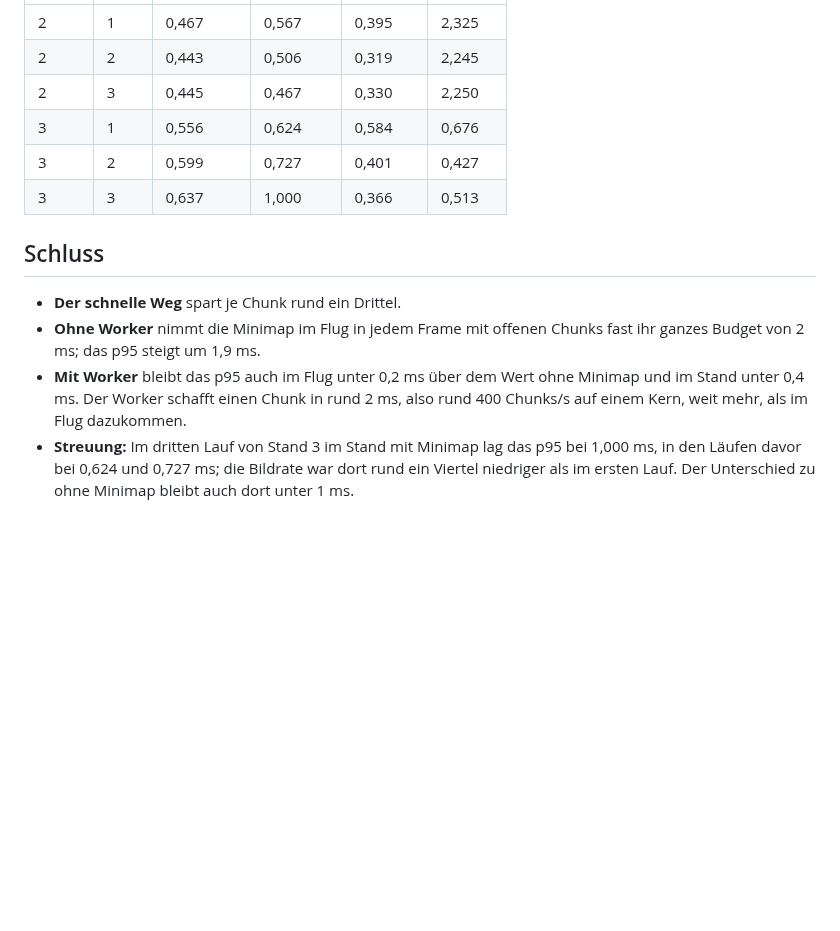
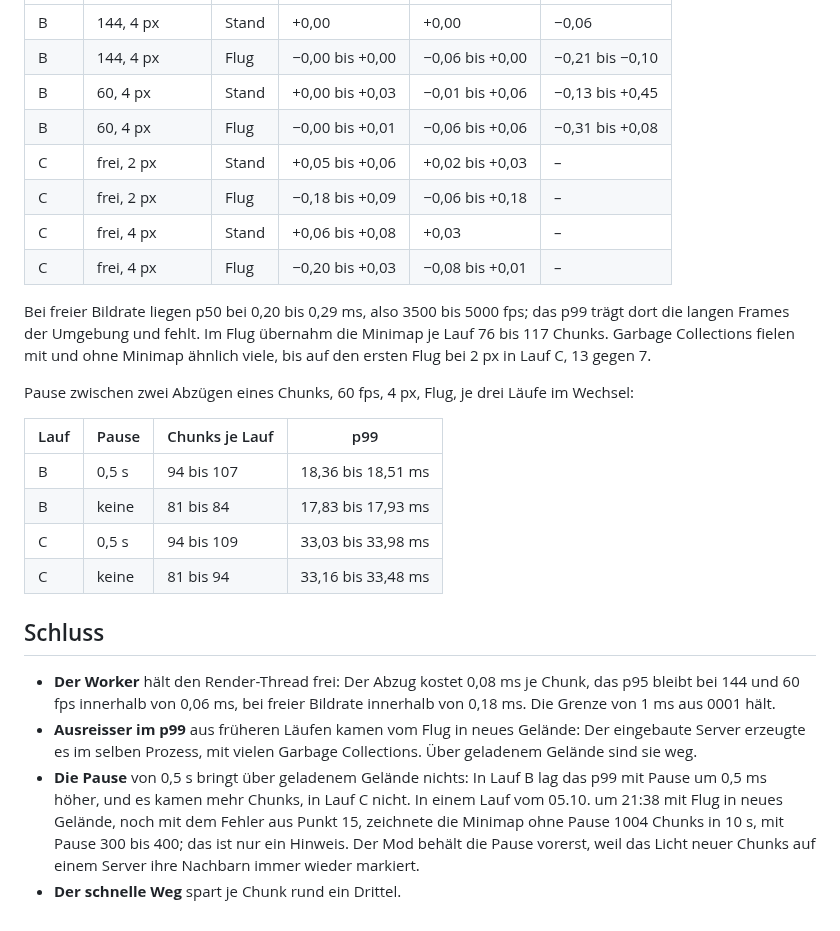
Before and after one commit to VonNekyia/heroic-map-renderer-mod, a Markdown page: docs/messungen/2026-10-05-minimap-kosten.md, the part around one of its changes. Drawn GitHub-style; blank space fills up the shorter version.

```diff
--- a/docs/messungen/2026-10-05-minimap-kosten.md
+++ b/docs/messungen/2026-10-05-minimap-kosten.md
@@ -70,21 +85,42 @@ Frametime im p95, in ms, Minimap bei 2 px:
 |---|---|---|---|---|---|
-| 2 | 1 | 0,467 | 0,567 | 0,395 | 2,325 |
-| 2 | 2 | 0,443 | 0,506 | 0,319 | 2,245 |
-| 2 | 3 | 0,445 | 0,467 | 0,330 | 2,250 |
-| 3 | 1 | 0,556 | 0,624 | 0,584 | 0,676 |
-| 3 | 2 | 0,599 | 0,727 | 0,401 | 0,427 |
-| 3 | 3 | 0,637 | 1,000 | 0,366 | 0,513 |
+| B | 144, 4 px | Stand | +0,00 | +0,00 | −0,06 |
+| B | 144, 4 px | Flug | −0,00 bis +0,00 | −0,06 bis +0,00 | −0,21 bis −0,10 |
+| B | 60, 4 px | Stand | +0,00 bis +0,03 | −0,01 bis +0,06 | −0,13 bis +0,45 |
+| B | 60, 4 px | Flug | −0,00 bis +0,01 | −0,06 bis +0,06 | −0,31 bis +0,08 |
+| C | frei, 2 px | Stand | +0,05 bis +0,06 | +0,02 bis +0,03 | – |
+| C | frei, 2 px | Flug | −0,18 bis +0,09 | −0,06 bis +0,18 | – |
+| C | frei, 4 px | Stand | +0,06 bis +0,08 | +0,03 | – |
+| C | frei, 4 px | Flug | −0,20 bis +0,03 | −0,08 bis +0,01 | – |
+
+Bei freier Bildrate liegen p50 bei 0,20 bis 0,29 ms, also 3500 bis
+5000 fps; das p99 trägt dort die langen Frames der Umgebung und fehlt. Im
+Flug übernahm die Minimap je Lauf 76 bis 117 Chunks. Garbage Collections
+fielen mit und ohne Minimap ähnlich viele, bis auf den ersten Flug bei
+2 px in Lauf C, 13 gegen 7.
+
+Pause zwischen zwei Abzügen eines Chunks, 60 fps, 4 px, Flug, je drei Läufe
+im Wechsel:
+
+| Lauf | Pause | Chunks je Lauf | p99 |
+|---|---|---|---|
+| B | 0,5 s | 94 bis 107 | 18,36 bis 18,51 ms |
+| B | keine | 81 bis 84 | 17,83 bis 17,93 ms |
+| C | 0,5 s | 94 bis 109 | 33,03 bis 33,98 ms |
+| C | keine | 81 bis 94 | 33,16 bis 33,48 ms |
 
 ## Schluss
 
+- **Der Worker** hält den Render-Thread frei: Der Abzug kostet 0,08 ms je
+  Chunk, das p95 bleibt bei 144 und 60 fps innerhalb von 0,06 ms, bei
+  freier Bildrate innerhalb von 0,18 ms. Die Grenze von 1 ms aus 0001 hält.
+- **Ausreisser im p99** aus früheren Läufen kamen vom Flug in neues
+  Gelände: Der eingebaute Server erzeugte es im selben Prozess, mit vielen
+  Garbage Collections. Über geladenem Gelände sind sie weg.
+- **Die Pause** von 0,5 s bringt über geladenem Gelände nichts: In Lauf B
+  lag das p99 mit Pause um 0,5 ms höher, und es kamen mehr Chunks, in
+  Lauf C nicht. In einem Lauf vom 05.10. um 21:38 mit Flug in neues Gelände,
+  noch mit dem Fehler aus Punkt 15, zeichnete die Minimap ohne Pause 1004
+  Chunks in 10 s, mit Pause 300 bis 400; das ist nur ein Hinweis. Der Mod
+  behält die Pause vorerst, weil das Licht neuer Chunks auf einem Server
+  ihre Nachbarn immer wieder markiert.
 - **Der schnelle Weg** spart je Chunk rund ein Drittel.
-- **Ohne Worker** nimmt die Minimap im Flug in jedem Frame mit offenen
-  Chunks fast ihr ganzes Budget von 2 ms; das p95 steigt um 1,9 ms.
-- **Mit Worker** bleibt das p95 auch im Flug unter 0,2 ms über dem Wert ohne
-  Minimap und im Stand unter 0,4 ms. Der Worker schafft einen Chunk in
-  rund 2 ms, also rund 400 Chunks/s auf einem Kern, weit mehr, als im Flug
-  dazukommen.
-- **Streuung:** Im dritten Lauf von Stand 3 im Stand mit Minimap lag das
-  p95 bei 1,000 ms, in den Läufen davor bei 0,624 und 0,727 ms; die Bildrate
-  war dort rund ein Viertel niedriger als im ersten Lauf. Der Unterschied zu
-  ohne Minimap bleibt auch dort unter 1 ms.
```
Also changed, not shown: other parts of docs/messungen/2026-10-05-minimap-kosten.md (+48 -33 lines), docs/entscheidungen/0001-minimap-mit-dem-tesselator.md (+2 -1 lines), docs/minimap.md (+17 -9 lines), docs/bilder/minimap-1px.png, docs/bilder/minimap-2px.png, docs/bilder/minimap-4px.png, 1 other file.
